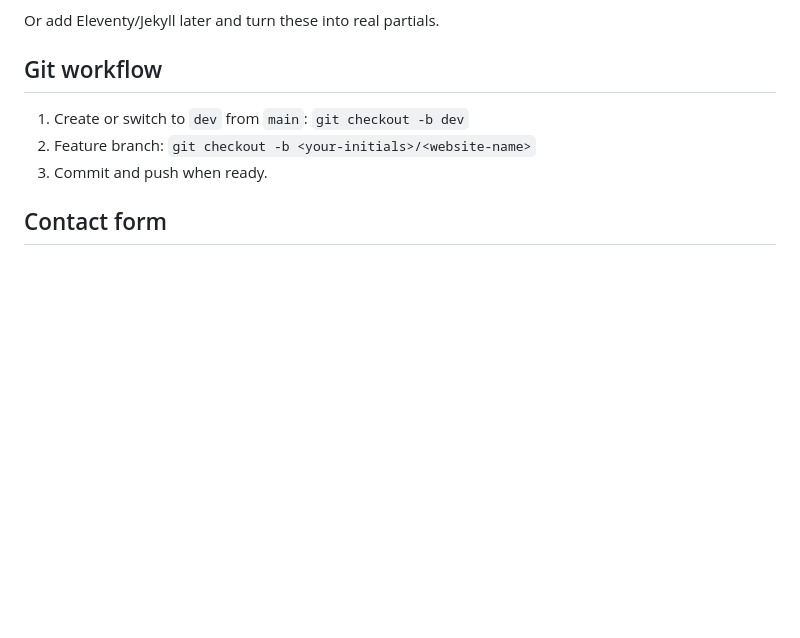
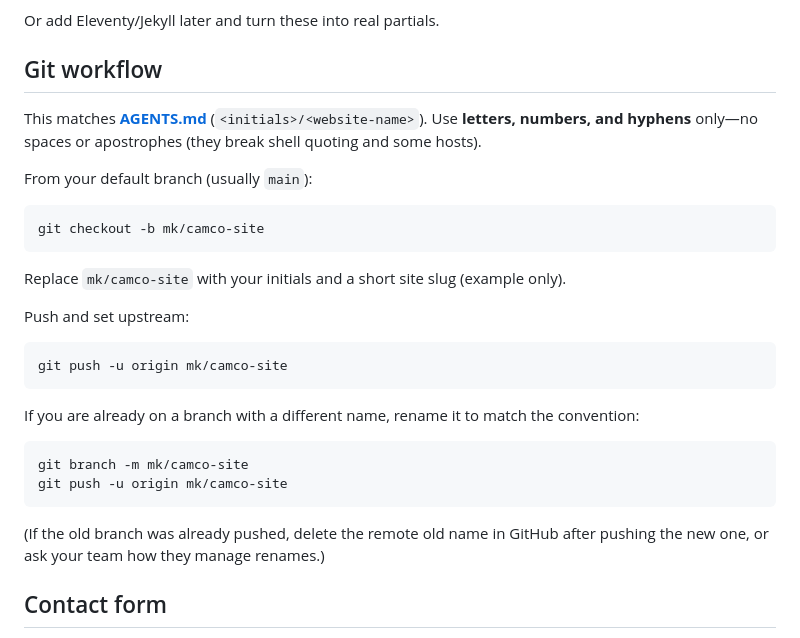
Before and after one commit to Dev-Pipeline-145/camco_construction, a Markdown page: README.md, the part around the change. Rendered like a GitHub page; blank space fills up the shorter version.

Commit message:
README: align Git workflow with AGENTS.md branch naming and push examples
Made-with: Cursor

````diff
--- a/README.md
+++ b/README.md
@@ -67,9 +67,30 @@ Or add Eleventy/Jekyll later and turn these into real partials.
 
 ## Git workflow
 
-1. Create or switch to `dev` from `main`: `git checkout -b dev`
-2. Feature branch: `git checkout -b <your-initials>/<website-name>`
-3. Commit and push when ready.
+This matches **[AGENTS.md](./AGENTS.md)** (`<initials>/<website-name>`). Use **letters, numbers, and hyphens** only—no spaces or apostrophes (they break shell quoting and some hosts).
+
+From your default branch (usually `main`):
+
+```bash
+git checkout -b mk/camco-site
+```
+
+Replace `mk/camco-site` with your initials and a short site slug (example only).
+
+Push and set upstream:
+
+```bash
+git push -u origin mk/camco-site
+```
+
+If you are already on a branch with a different name, rename it to match the convention:
+
+```bash
+git branch -m mk/camco-site
+git push -u origin mk/camco-site
+```
+
+(If the old branch was already pushed, delete the remote old name in GitHub after pushing the new one, or ask your team how they manage renames.)
 
 ## Contact form
 
````
